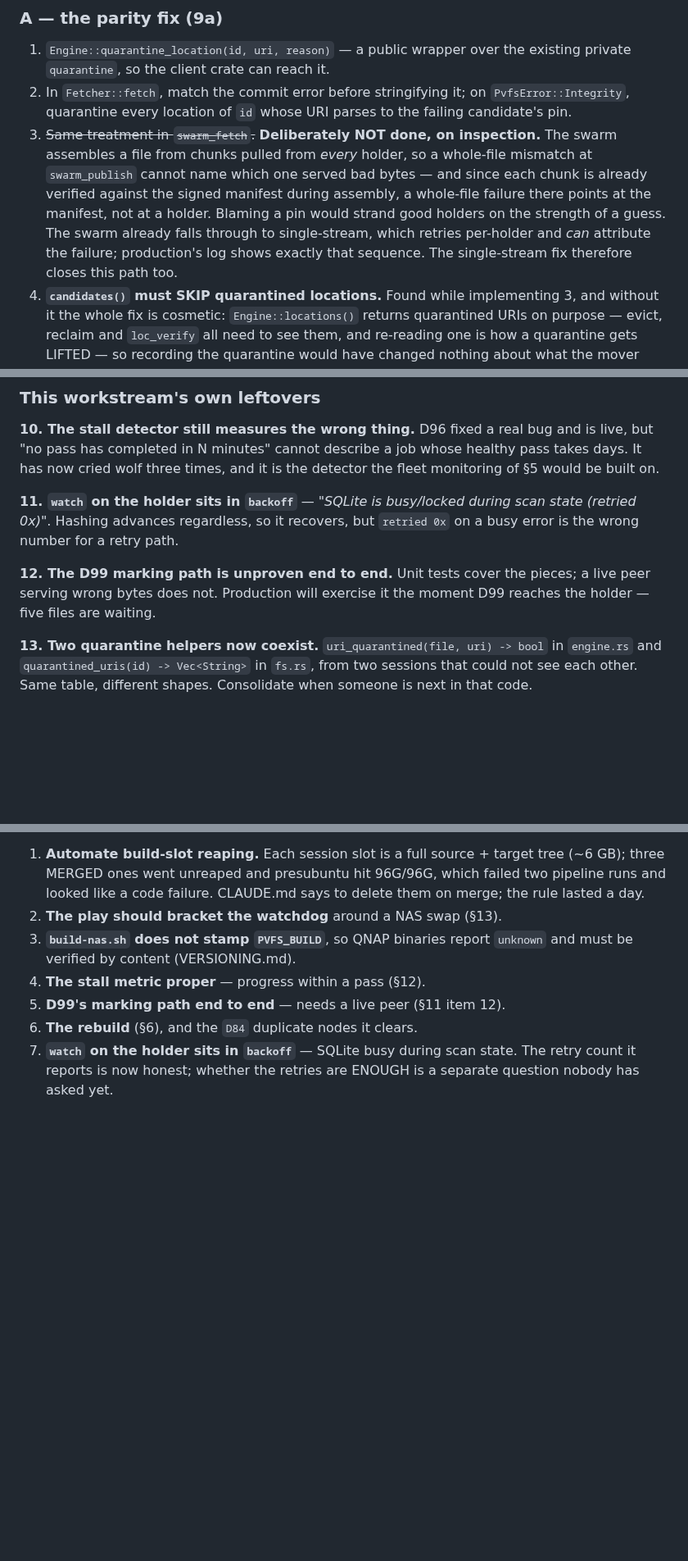
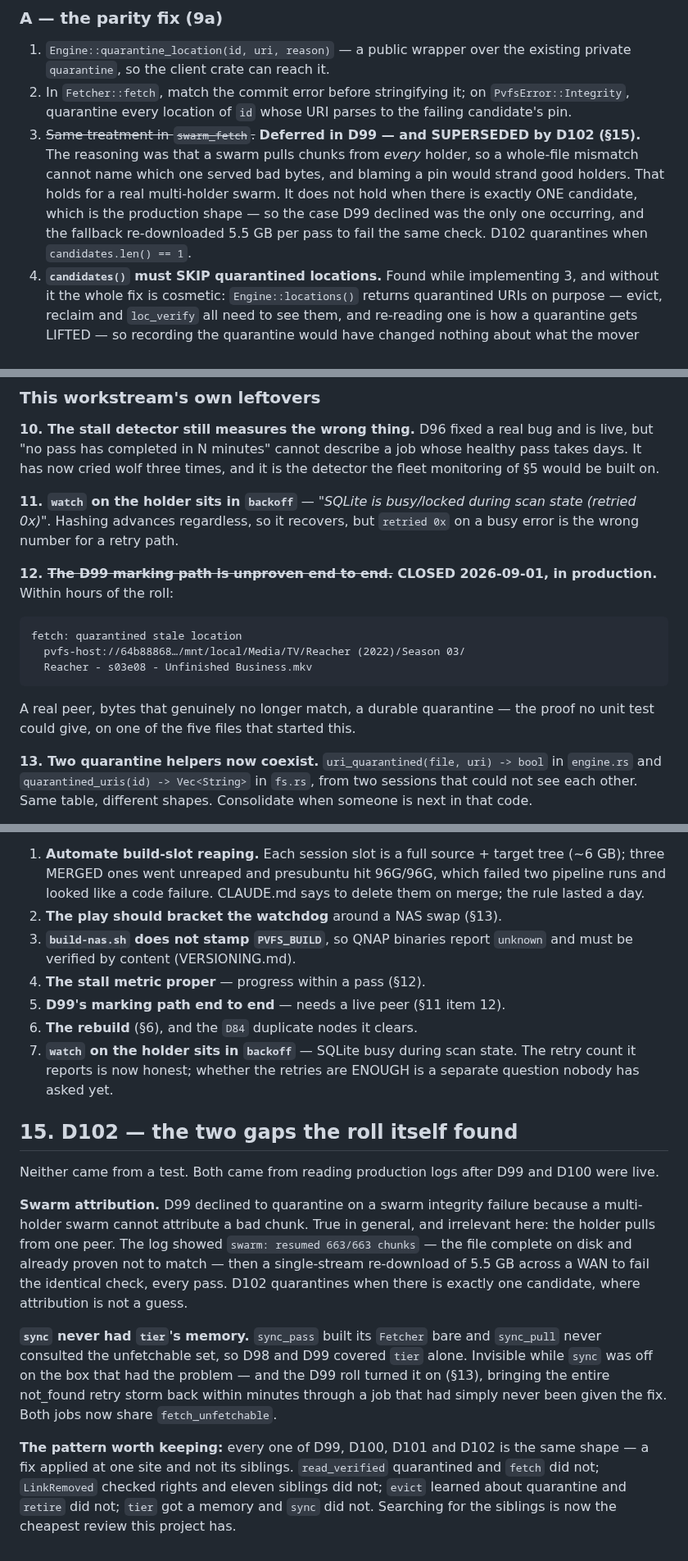
Before and after one commit to christcb03/phrasevault, a Markdown page: docs/24-fleet-review-and-re-genesis.md, 3 parts joined by grey strips. Shown at 82% size. Rendered like a GitHub page; blank space fills up the shorter version.

Commit message:
docs(24): reconcile with D102 and the production proof
Section 9a's checklist still said the swarm case was "deliberately NOT done"
on attribution grounds. D102 superseded that: the reasoning holds for a real
multi-holder swarm and not for one candidate, which is the production shape,
so the case D99 declined was the only one occurring. Marked superseded rather
than quietly edited — the original reasoning was right about what it was
actually reasoning about.

Item 12 (the D99 marking path unproven end to end) is CLOSED, in production:
Reacher s03e08 quarantined at feederbox's pin, hours after the roll. A real
peer and genuinely mismatched bytes — the proof no unit test could give.

New section 15 records the two gaps the roll found, and the pattern all four
milestones share: a fix applied at one site and not its siblings.
read_verified quarantined and fetch did not; LinkRemoved checked rights and
eleven siblings did not; evict learned about quarantine and retire did not;
tier got a memory and sync did not.

Co-Authored-By: Claude Opus 5 <noreply@anthropic.com>

````diff
--- a/docs/24-fleet-review-and-re-genesis.md
+++ b/docs/24-fleet-review-and-re-genesis.md
@@ -694,15 +694,14 @@ something to land in the same pass as the fix it rides along with.
 2. In `Fetcher::fetch`, match the commit error before stringifying it; on
    `PvfsError::Integrity`, quarantine every location of `id` whose URI parses to
    the failing candidate's pin.
-3. ~~Same treatment in `swarm_fetch`.~~ **Deliberately NOT done, on inspection.**
-   The swarm assembles a file from chunks pulled from *every* holder, so a
-   whole-file mismatch at `swarm_publish` cannot name which one served bad
-   bytes — and since each chunk is already verified against the signed manifest
-   during assembly, a whole-file failure there points at the manifest, not at a
-   holder. Blaming a pin would strand good holders on the strength of a guess.
-   The swarm already falls through to single-stream, which retries per-holder
-   and *can* attribute the failure; production's log shows exactly that
-   sequence. The single-stream fix therefore closes this path too.
+3. ~~Same treatment in `swarm_fetch`.~~ **Deferred in D99 — and SUPERSEDED by
+   D102 (§15).** The reasoning was that a swarm pulls chunks from *every*
+   holder, so a whole-file mismatch cannot name which one served bad bytes, and
+   blaming a pin would strand good holders. That holds for a real multi-holder
+   swarm. It does not hold when there is exactly ONE candidate, which is the
+   production shape — so the case D99 declined was the only one occurring, and
+   the fallback re-downloaded 5.5 GB per pass to fail the same check. D102
+   quarantines when `candidates.len() == 1`.
 4. **`candidates()` must SKIP quarantined locations.** Found while implementing
    3, and without it the whole fix is cosmetic: `Engine::locations()` returns
    quarantined URIs on purpose — evict, reclaim and `loc_verify` all need to
@@ -824,9 +823,17 @@ detector the fleet monitoring of §5 would be built on.
 scan state (retried 0x)"*. Hashing advances regardless, so it recovers, but
 `retried 0x` on a busy error is the wrong number for a retry path.
 
-**12. The D99 marking path is unproven end to end.** Unit tests cover the
-pieces; a live peer serving wrong bytes does not. Production will exercise it
-the moment D99 reaches the holder — five files are waiting.
+**12. ~~The D99 marking path is unproven end to end.~~ CLOSED 2026-09-01, in
+production.** Within hours of the roll:
+
+```
+fetch: quarantined stale location
+  pvfs-host://64b88868…/mnt/local/Media/TV/Reacher (2022)/Season 03/
+  Reacher - s03e08 - Unfinished Business.mkv
+```
+
+A real peer, bytes that genuinely no longer match, a durable quarantine — the
+proof no unit test could give, on one of the five files that started this.
 
 **13. Two quarantine helpers now coexist.** `uri_quarantined(file, uri) -> bool`
 in `engine.rs` and `quarantined_uris(id) -> Vec<String>` in `fs.rs`, from two
@@ -951,3 +958,31 @@ held open. Both would have left the holder rolled but down.
 5. **`watch` on the holder sits in `backoff`** — SQLite busy during scan state.
    The retry count it reports is now honest; whether the retries are ENOUGH is
    a separate question nobody has asked yet.
+
+
+## 15. D102 — the two gaps the roll itself found
+
+Neither came from a test. Both came from reading production logs after D99 and
+D100 were live.
+
+**Swarm attribution.** D99 declined to quarantine on a swarm integrity failure
+because a multi-holder swarm cannot attribute a bad chunk. True in general, and
+irrelevant here: the holder pulls from one peer. The log showed
+`swarm: resumed 663/663 chunks` — the file complete on disk and already proven
+not to match — then a single-stream re-download of 5.5 GB across a WAN to fail
+the identical check, every pass. D102 quarantines when there is exactly one
+candidate, where attribution is not a guess.
+
+**`sync` never had `tier`'s memory.** `sync_pass` built its `Fetcher` bare and
+`sync_pull` never consulted the unfetchable set, so D98 and D99 covered `tier`
+alone. Invisible while `sync` was off on the box that had the problem — and the
+D99 roll turned it on (§13), bringing the entire not_found retry storm back
+within minutes through a job that had simply never been given the fix. Both
+jobs now share `fetch_unfetchable`.
+
+**The pattern worth keeping:** every one of D99, D100, D101 and D102 is the
+same shape — a fix applied at one site and not its siblings. `read_verified`
+quarantined and `fetch` did not; `LinkRemoved` checked rights and eleven
+siblings did not; `evict` learned about quarantine and `retire` did not;
+`tier` got a memory and `sync` did not. Searching for the siblings is now the
+cheapest review this project has.
````
